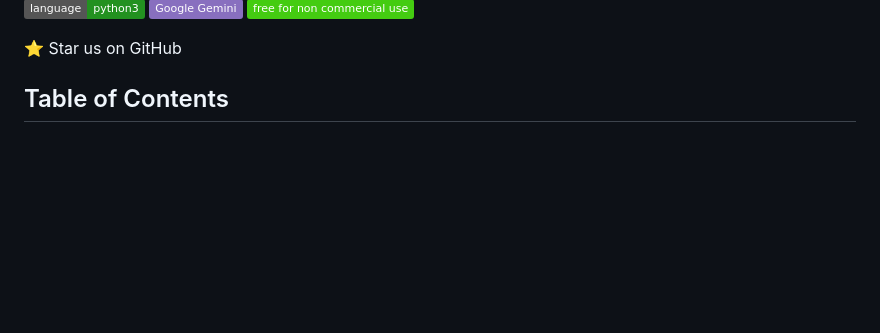
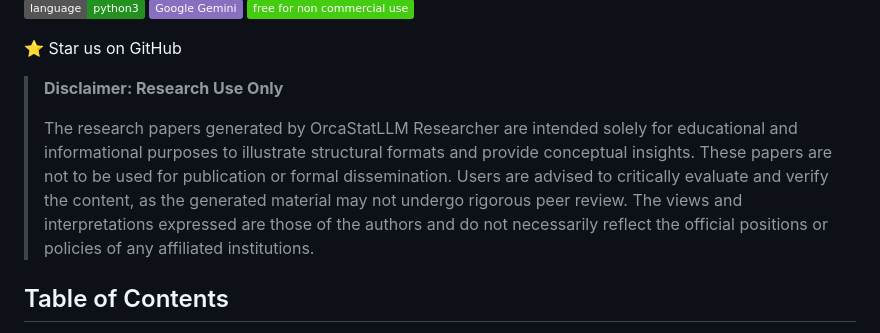
Before and after one commit to abbishal/OrcaStatLLM-Researcher, a Markdown page: README.md, the part around the change. Rendered like a GitHub page; badges without logos; blank space fills up the shorter version.

```diff
--- a/README.md
+++ b/README.md
@@ -5,6 +5,11 @@
 [![Free](https://img.shields.io/badge/free_for_non_commercial_use-brightgreen)](#-license)
 
 ⭐ Star us on GitHub
+
+> **Disclaimer: Research Use Only**
+>
+> The research papers generated by OrcaStatLLM Researcher are intended solely for educational and informational purposes to illustrate structural formats and provide conceptual insights. These papers are not to be used for publication or formal dissemination. Users are advised to critically evaluate and verify the content, as the generated material may not undergo rigorous peer review. The views and interpretations expressed are those of the authors and do not necessarily reflect the official positions or policies of any affiliated institutions.
+
 
 ## Table of Contents
 
```
